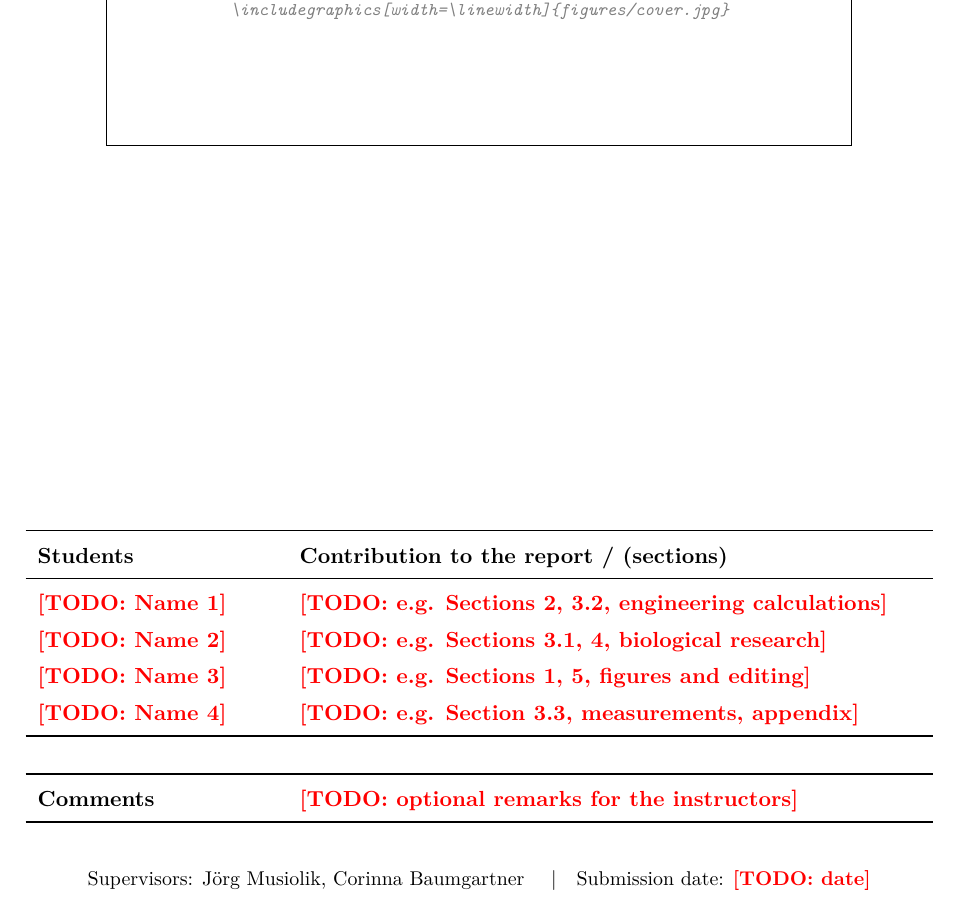
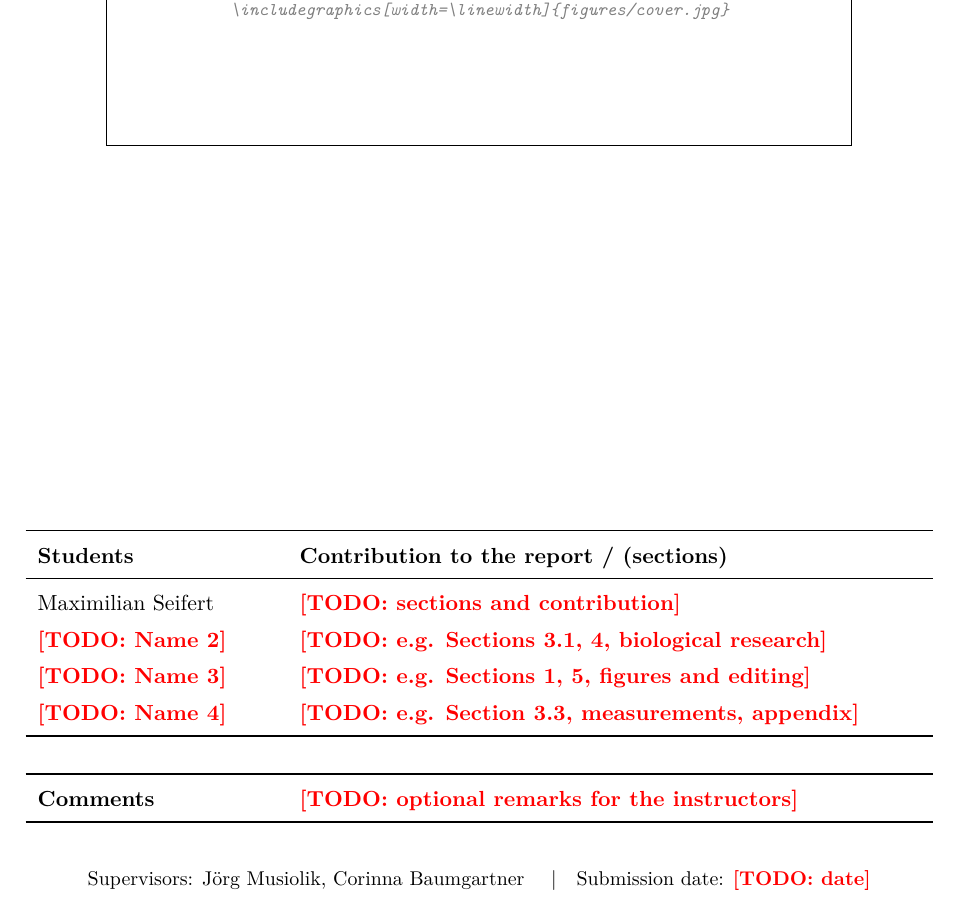
Before and after one commit to Maxlemore97/Urban-Heat-Islands-Cooling-the-City, a LaTeX document (main.tex, which reads sections/00_titlepage.tex): part of page 1 of 21, cut so that both start at the same text. Compiled offline with pdfLaTeX.

Commit message:
Add Maximilian Seifert to the title page
Co-Authored-By: Claude Opus 5 (1M context) <noreply@anthropic.com>
Claude-Session: https://claude.ai/code/session_01JgRfThWSRVKh7cQPDN6qvW

```diff
--- a/sections/00_titlepage.tex
+++ b/sections/00_titlepage.tex
@@ -42,7 +42,7 @@
 \toprule
 \textbf{Students} & \textbf{Contribution to the report / (sections)} \\
 \midrule
-\todo{Name 1} & \todo{e.g. Sections 2, 3.2, engineering calculations} \\
+Maximilian Seifert & \todo{sections and contribution} \\
 \todo{Name 2} & \todo{e.g. Sections 3.1, 4, biological research} \\
 \todo{Name 3} & \todo{e.g. Sections 1, 5, figures and editing} \\
 \todo{Name 4} & \todo{e.g. Section 3.3, measurements, appendix} \\
```
Also changed, not shown: main.pdf.
